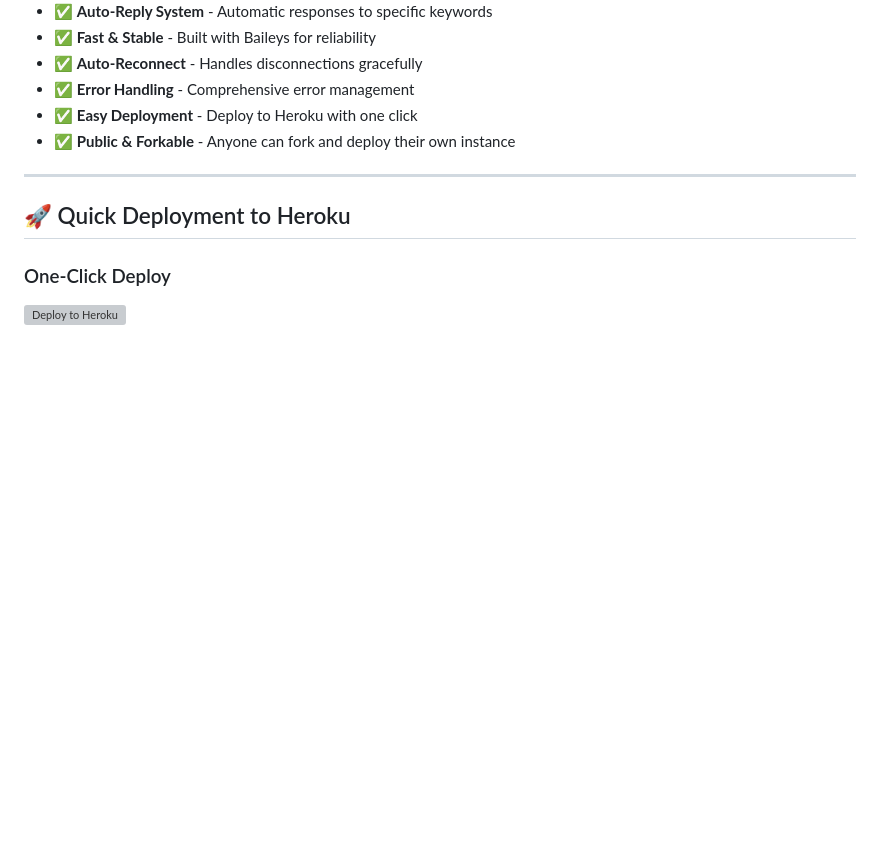
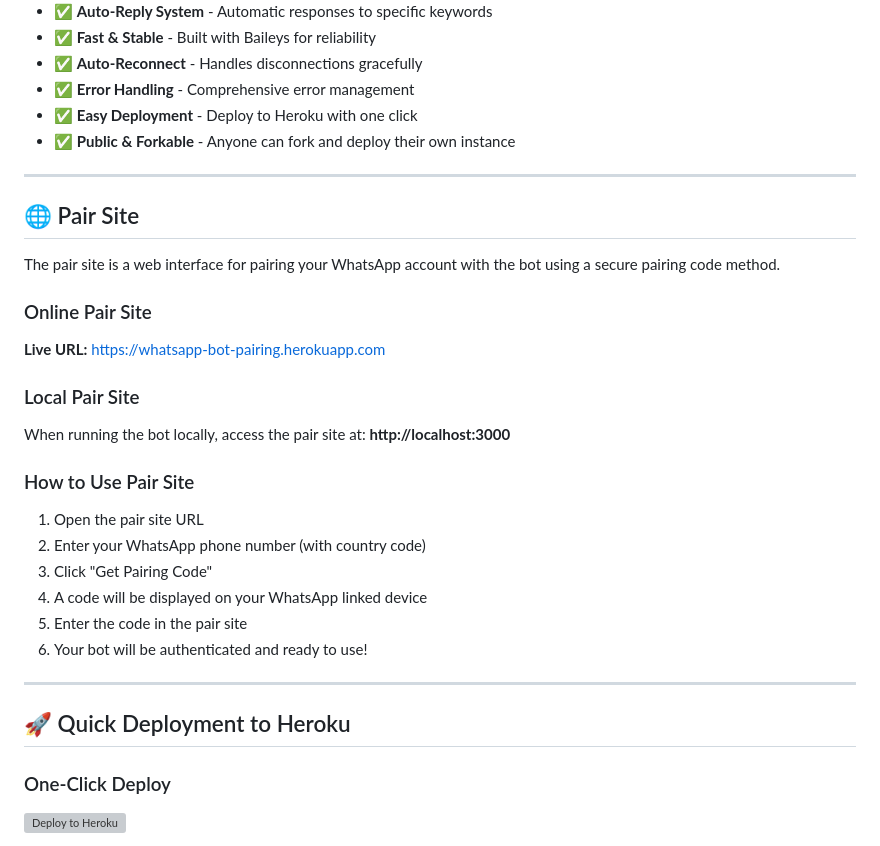
Before and after one commit to roy107roy12-netizen/Charlton-xmd, a Markdown page: README.md, the part around the change. GitHub-like rendering; blank space fills up the shorter version; grey boxes are pictures that could not be loaded.

Commit message:
Add pair site documentation to README

```diff
--- a/README.md
+++ b/README.md
@@ -26,6 +26,27 @@
 - ✅ **Error Handling** - Comprehensive error management
 - ✅ **Easy Deployment** - Deploy to Heroku with one click
 - ✅ **Public & Forkable** - Anyone can fork and deploy their own instance
+
+---
+
+## 🌐 Pair Site
+
+The pair site is a web interface for pairing your WhatsApp account with the bot using a secure pairing code method.
+
+### Online Pair Site
+**Live URL:** https://whatsapp-bot-pairing.herokuapp.com
+
+### Local Pair Site
+When running the bot locally, access the pair site at:
+**http://localhost:3000**
+
+### How to Use Pair Site
+1. Open the pair site URL
+2. Enter your WhatsApp phone number (with country code)
+3. Click "Get Pairing Code"
+4. A code will be displayed on your WhatsApp linked device
+5. Enter the code in the pair site
+6. Your bot will be authenticated and ready to use!
 
 ---
 
```
